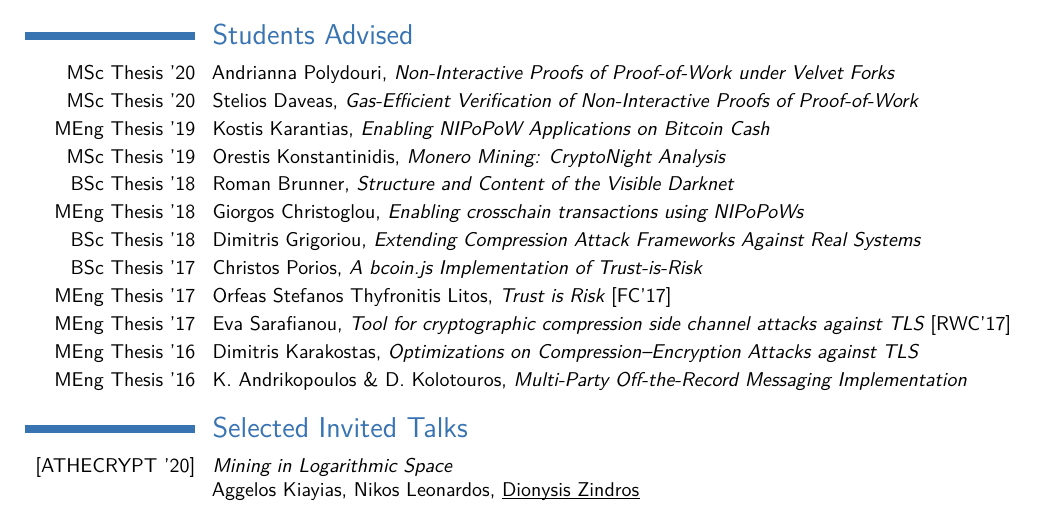
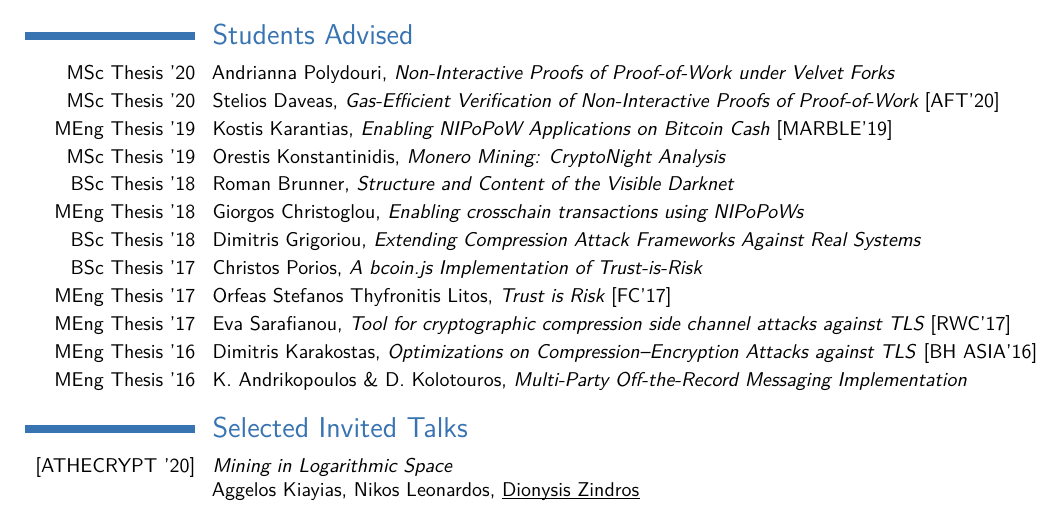
Before and after one commit to dionyziz/cv, a LaTeX CV (cv2.tex): part of page 3 of 3, cut so that both start at the same text. Compiled offline with pdfLaTeX.

Commit message:
Add publications references in students advised

```diff
--- a/cv2.tex
+++ b/cv2.tex
@@ -364,8 +364,8 @@ Undergraduate Course, Department of Electrical \& Computer Engineering
 \section{Selected Students Advised}
 \fi
 \cvitem[2pt]{MSc Thesis '20}{Andrianna Polydouri, \textit{\href{https://pergamos.lib.uoa.gr/uoa/dl/frontend/file/lib/default/data/2920363/theFile}{Non-Interactive Proofs of Proof-of-Work under Velvet Forks}}}
-\cvitem[2pt]{MSc Thesis '20}{Stelios Daveas, \textit{\href{https://github.com/sdaveas/nipopow-verifier}{Gas-Efficient Verification of Non-Interactive Proofs of Proof-of-Work}}}
-\cvitem[2pt]{MEng Thesis '19}{Kostis Karantias, \textit{\href{https://gtklocker.com/thesis.pdf}{Enabling NIPoPoW Applications on Bitcoin Cash}}}
+\cvitem[2pt]{MSc Thesis '20}{Stelios Daveas, \textit{\href{https://github.com/sdaveas/nipopow-verifier}{Gas-Efficient Verification of Non-Interactive Proofs of Proof-of-Work}} [AFT'20]}
+\cvitem[2pt]{MEng Thesis '19}{Kostis Karantias, \textit{\href{https://gtklocker.com/thesis.pdf}{Enabling NIPoPoW Applications on Bitcoin Cash}} [MARBLE'19]}
 \iflong
 \cvitem[2pt]{MSc Thesis '19}{Orestis Konstantinidis, \textit{\href{http://alma.di.uoa.gr/sites/default/files/2020-01/thesis.pdf}{Monero Mining: CryptoNight Analysis}}}
 \fi
@@ -377,7 +377,7 @@ Undergraduate Course, Department of Electrical \& Computer Engineering
 \fi
 \cvitem[2pt]{MEng Thesis '17}{Orfeas Stefanos Thyfronitis Litos, \textit{\href{https://raw.githubusercontent.com/OrfeasLitos/TrustIsRisk/master/thesis/wholethesis.pdf}{Trust is Risk}} [FC'17]}
 \cvitem[2pt]{MEng Thesis '17}{Eva Sarafianou, \textit{\href{https://github.com/dionyziz/rupture}{Tool for cryptographic compression side channel attacks against TLS}} [RWC'17]}
-\cvitem[2pt]{MEng Thesis '16}{Dimitris Karakostas, \textit{Optimizations on Compression--Encryption Attacks against TLS}}
+\cvitem[2pt]{MEng Thesis '16}{Dimitris Karakostas, \textit{Optimizations on Compression--Encryption Attacks against TLS} [BH ASIA'16]}
 \iflong
 \cvitem[2pt]{MEng Thesis '16}{K. Andrikopoulos \& D. Kolotouros, \textit{\href{https://dspace.lib.ntua.gr/xmlui/bitstream/handle/123456789/44116/main.pdf?sequence=1&isAllowed=y}{Multi-Party Off-the-Record Messaging Implementation}}}
 \fi
```
